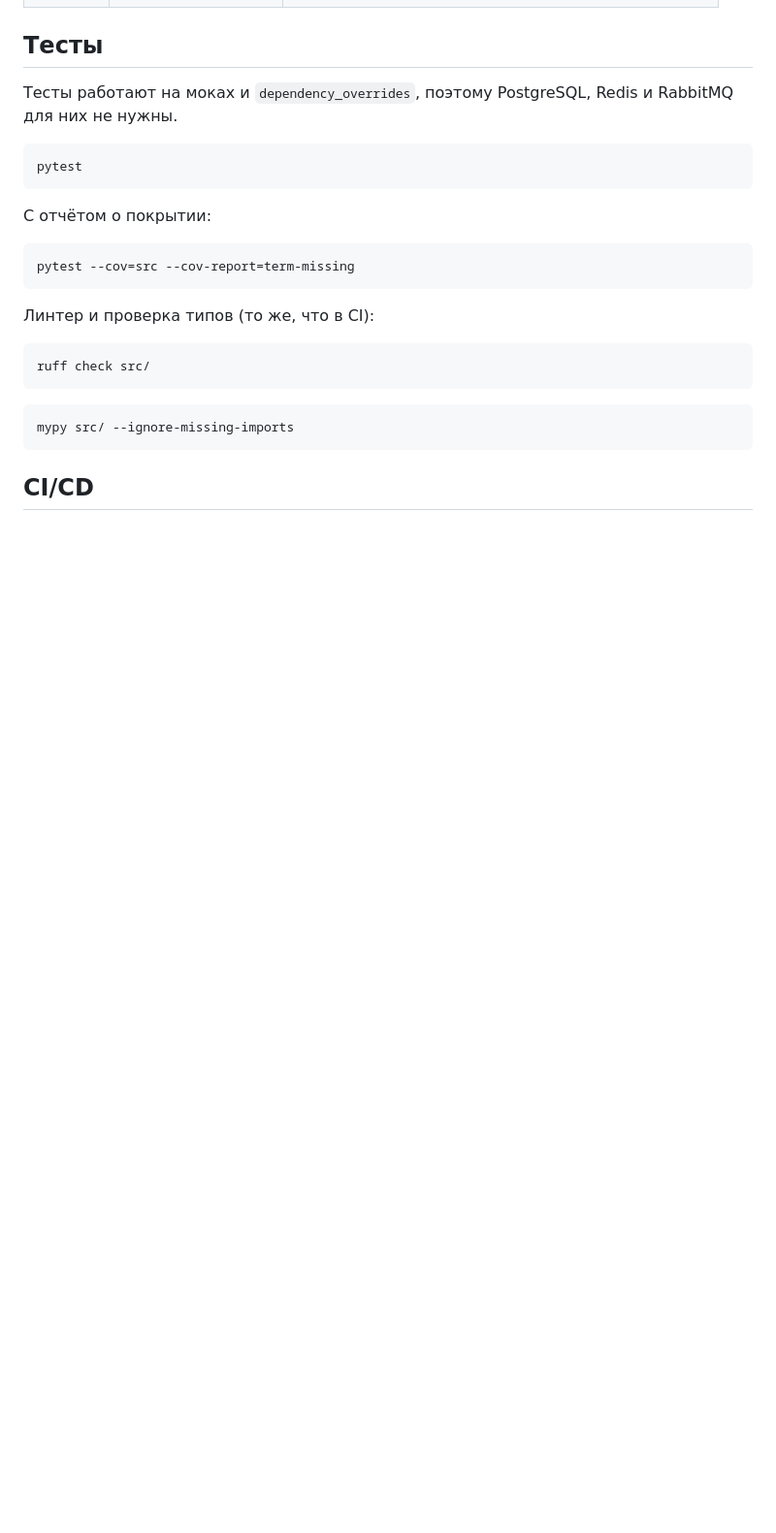
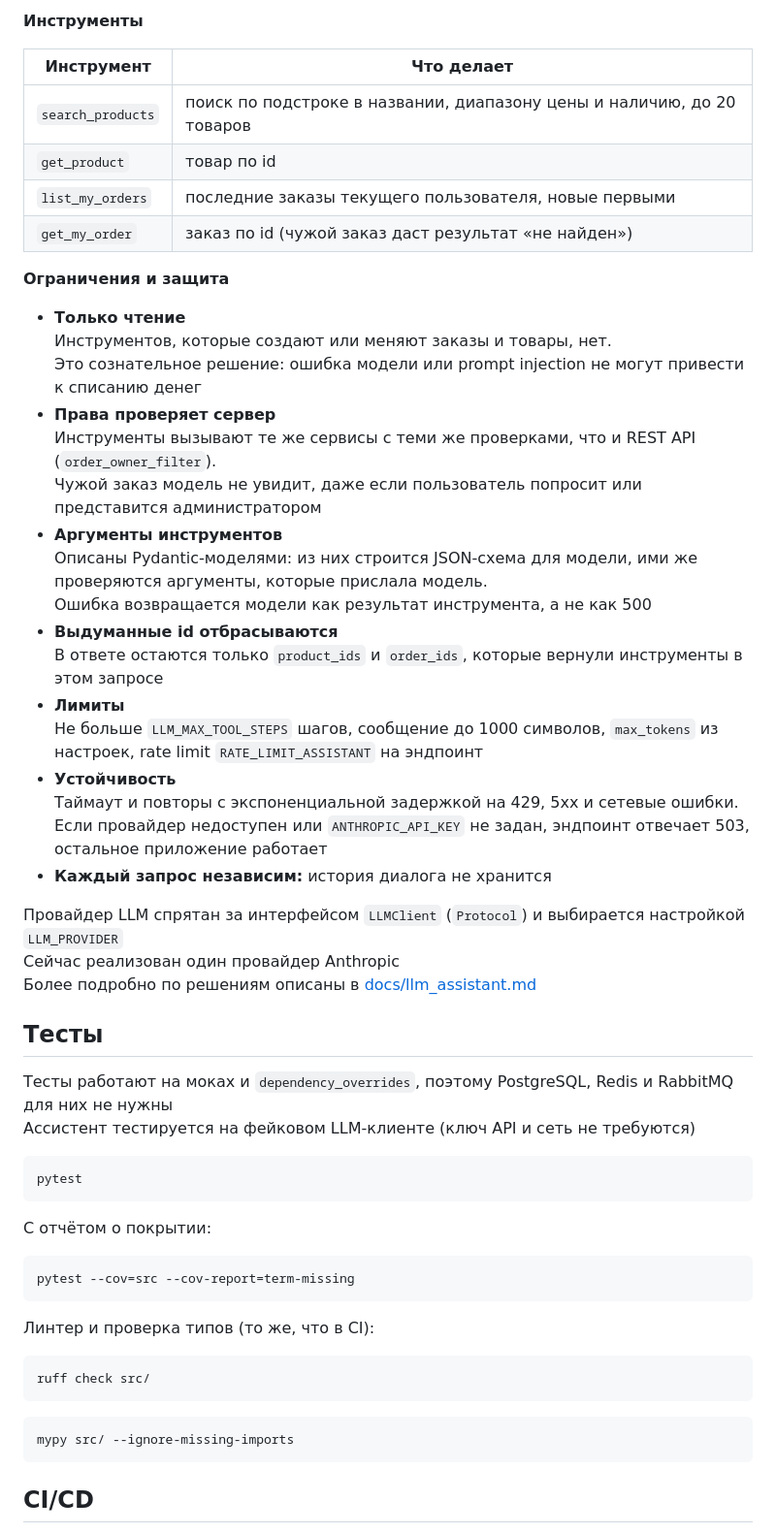
Before and after one commit to DiMiRka/SFMShop, a Markdown page: README.md, the part around one of its changes. Shown at 97% size. GitHub-like rendering; blank space fills up the shorter version.

Commit message:
Document LLM assistant: README section, design notes, testing approach

````diff
--- a/README.md
+++ b/README.md
@@ -191,7 +226,44 @@ python -m scripts.make_admin admin@example.com
+**Инструменты**
+
+| Инструмент        | Что делает                                                             |
+|-------------------|------------------------------------------------------------------------|
+| `search_products` | поиск по подстроке в названии, диапазону цены и наличию, до 20 товаров |
+| `get_product`     | товар по id                                                            |
+| `list_my_orders`  | последние заказы текущего пользователя, новые первыми                  |
+| `get_my_order`    | заказ по id (чужой заказ даст результат «не найден»)                   |
+
+**Ограничения и защита**
+
+- **Только чтение** \
+  Инструментов, которые создают или меняют заказы и товары, нет. \
+  Это сознательное решение:
+  ошибка модели или prompt injection не могут привести к списанию денег
+- **Права проверяет сервер** \
+  Инструменты вызывают те же сервисы с теми же проверками, что и REST API
+  (`order_owner_filter`).\
+  Чужой заказ модель не увидит, даже если пользователь попросит или представится администратором
+- **Аргументы инструментов** \
+  Описаны Pydantic-моделями: из них строится JSON-схема для модели, ими же проверяются
+  аргументы, которые прислала модель. \
+  Ошибка возвращается модели как результат инструмента, а не как 500
+- **Выдуманные id отбрасываются** \
+  В ответе остаются только `product_ids` и `order_ids`, которые вернули инструменты в этом запросе
+- **Лимиты** \
+  Не больше `LLM_MAX_TOOL_STEPS` шагов, сообщение до 1000 символов, `max_tokens` из настроек,
+  rate limit `RATE_LIMIT_ASSISTANT` на эндпоинт
+- **Устойчивость** \
+  Таймаут и повторы с экспоненциальной задержкой на 429, 5xx и сетевые ошибки. \
+  Если провайдер недоступен или `ANTHROPIC_API_KEY` не задан, эндпоинт отвечает 503, остальное приложение работает
+- **Каждый запрос независим:** история диалога не хранится
+
+Провайдер LLM спрятан за интерфейсом `LLMClient` (`Protocol`) и выбирается настройкой `LLM_PROVIDER` \
+Сейчас реализован один провайдер Anthropic \
+Более подробно по решениям описаны в [docs/llm_assistant.md](docs/llm_assistant.md)
 
 ## Тесты
 
-Тесты работают на моках и `dependency_overrides`, поэтому PostgreSQL, Redis и RabbitMQ для них не нужны.
+Тесты работают на моках и `dependency_overrides`, поэтому PostgreSQL, Redis и RabbitMQ для них не нужны \
+Ассистент тестируется на фейковом LLM-клиенте (ключ API и сеть не требуются)
 
 ```bash
 pytest
````
Also changed, not shown: other parts of README.md (+75 -38 lines), docs/llm_assistant.md (added, +98 -0 lines), 1 other file.
